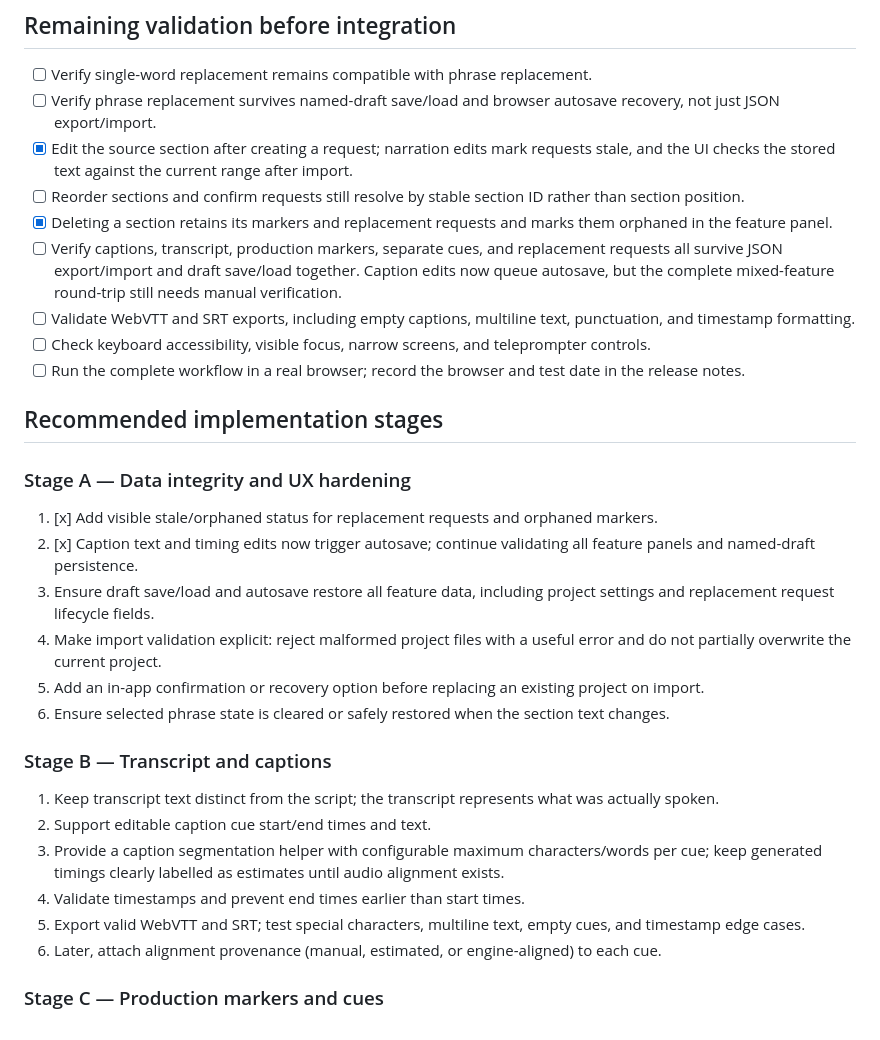
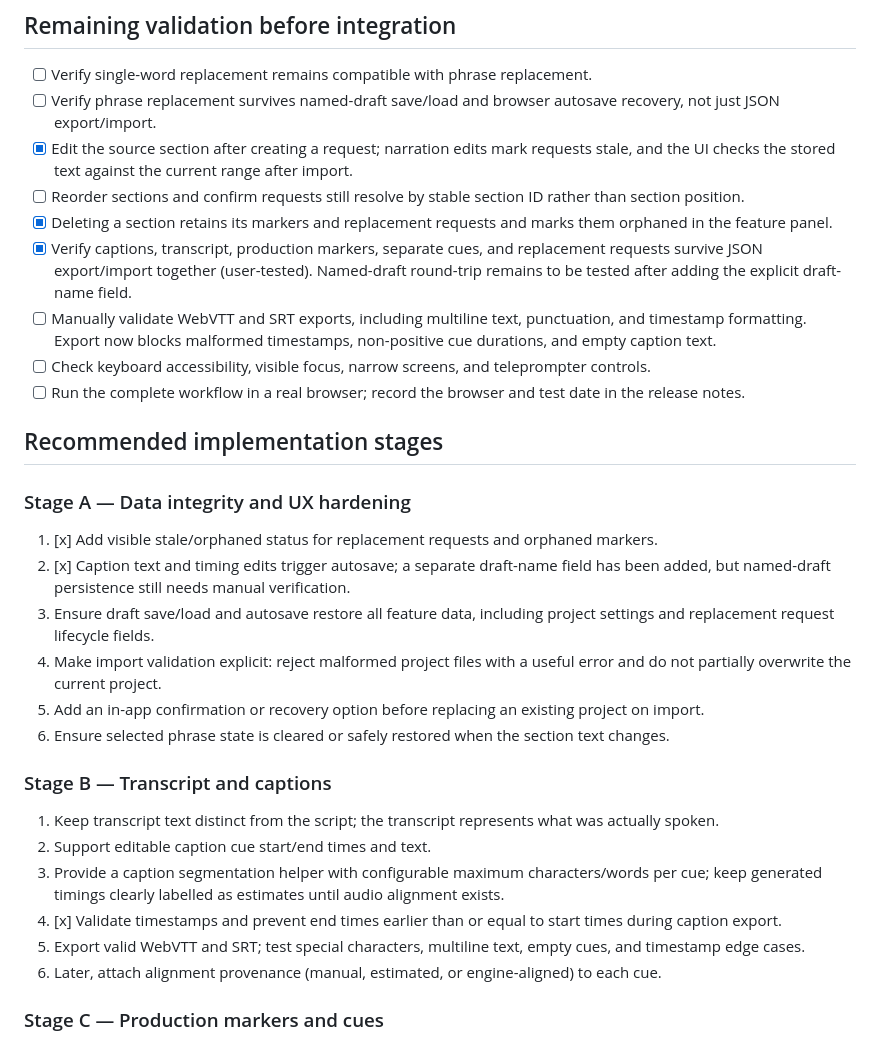
Before and after one commit to mosescryptic/Audio-Studio-Modules, a Markdown page: docs/FEATURE-COMPLETION-PLAN.md, the part around the change. Drawn GitHub-style.

Commit message:
Update script module validation status

```diff
--- a/docs/FEATURE-COMPLETION-PLAN.md
+++ b/docs/FEATURE-COMPLETION-PLAN.md
@@ -17,8 +17,8 @@ Scope: finish and validate the script-side experience before native Android/Wind
 - [x] Edit the source section after creating a request; narration edits mark requests stale, and the UI checks the stored text against the current range after import.
 - [ ] Reorder sections and confirm requests still resolve by stable section ID rather than section position.
 - [x] Deleting a section retains its markers and replacement requests and marks them orphaned in the feature panel.
-- [ ] Verify captions, transcript, production markers, separate cues, and replacement requests all survive JSON export/import and draft save/load together. Caption edits now queue autosave, but the complete mixed-feature round-trip still needs manual verification.
-- [ ] Validate WebVTT and SRT exports, including empty captions, multiline text, punctuation, and timestamp formatting.
+- [x] Verify captions, transcript, production markers, separate cues, and replacement requests survive JSON export/import together (user-tested). Named-draft round-trip remains to be tested after adding the explicit draft-name field.
+- [ ] Manually validate WebVTT and SRT exports, including multiline text, punctuation, and timestamp formatting. Export now blocks malformed timestamps, non-positive cue durations, and empty caption text.
 - [ ] Check keyboard accessibility, visible focus, narrow screens, and teleprompter controls.
 - [ ] Run the complete workflow in a real browser; record the browser and test date in the release notes.
 
@@ -27,7 +27,7 @@ Scope: finish and validate the script-side experience before native Android/Wind
 ### Stage A — Data integrity and UX hardening
 
 1. [x] Add visible stale/orphaned status for replacement requests and orphaned markers.
-2. [x] Caption text and timing edits now trigger autosave; continue validating all feature panels and named-draft persistence.
+2. [x] Caption text and timing edits trigger autosave; a separate draft-name field has been added, but named-draft persistence still needs manual verification.
 3. Ensure draft save/load and autosave restore all feature data, including project settings and replacement request lifecycle fields.
 4. Make import validation explicit: reject malformed project files with a useful error and do not partially overwrite the current project.
 5. Add an in-app confirmation or recovery option before replacing an existing project on import.
@@ -38,7 +38,7 @@ Scope: finish and validate the script-side experience before native Android/Wind
 1. Keep transcript text distinct from the script; the transcript represents what was actually spoken.
 2. Support editable caption cue start/end times and text.
 3. Provide a caption segmentation helper with configurable maximum characters/words per cue; keep generated timings clearly labelled as estimates until audio alignment exists.
-4. Validate timestamps and prevent end times earlier than start times.
+4. [x] Validate timestamps and prevent end times earlier than or equal to start times during caption export.
 5. Export valid WebVTT and SRT; test special characters, multiline text, empty cues, and timestamp edge cases.
 6. Later, attach alignment provenance (manual, estimated, or engine-aligned) to each cue.
 
```
